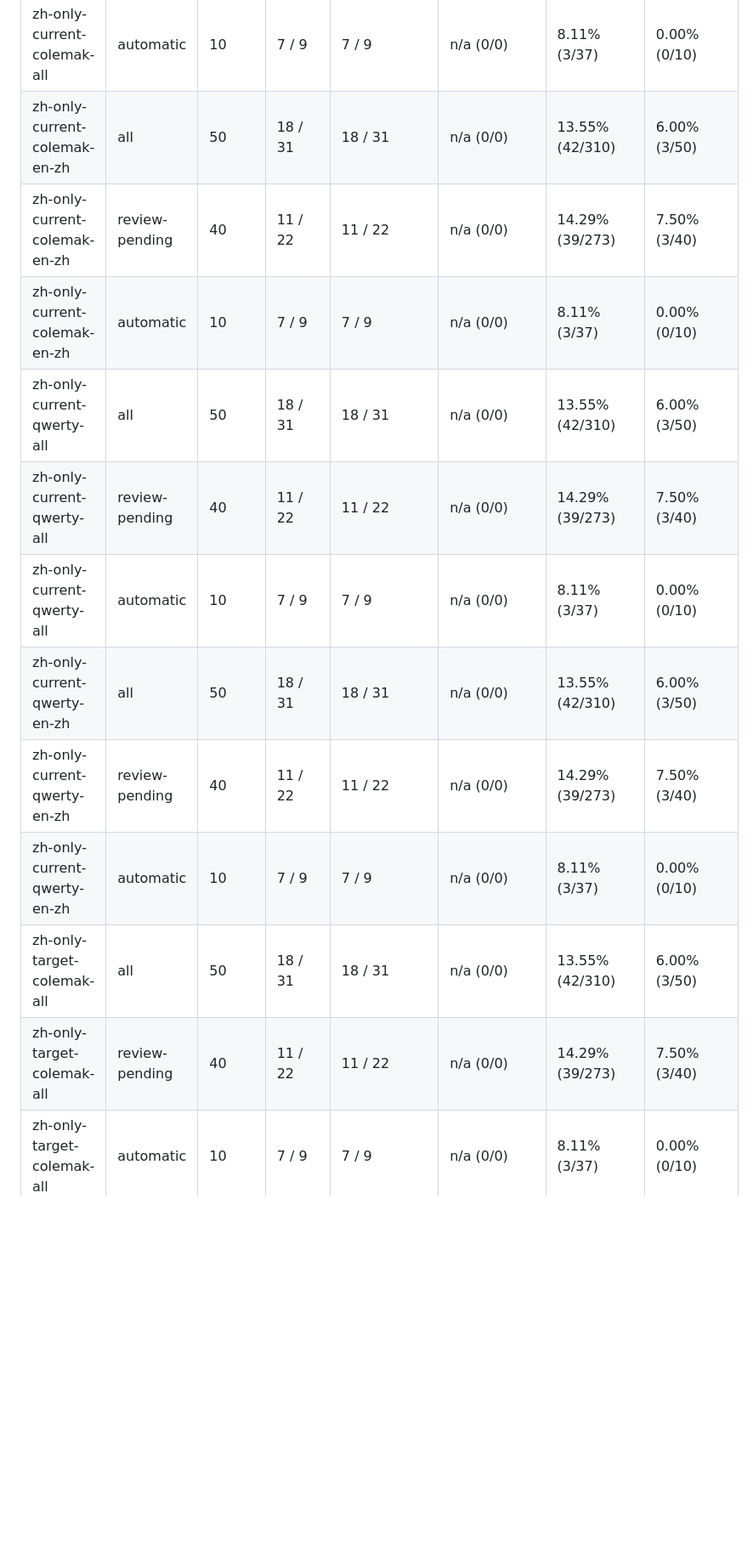
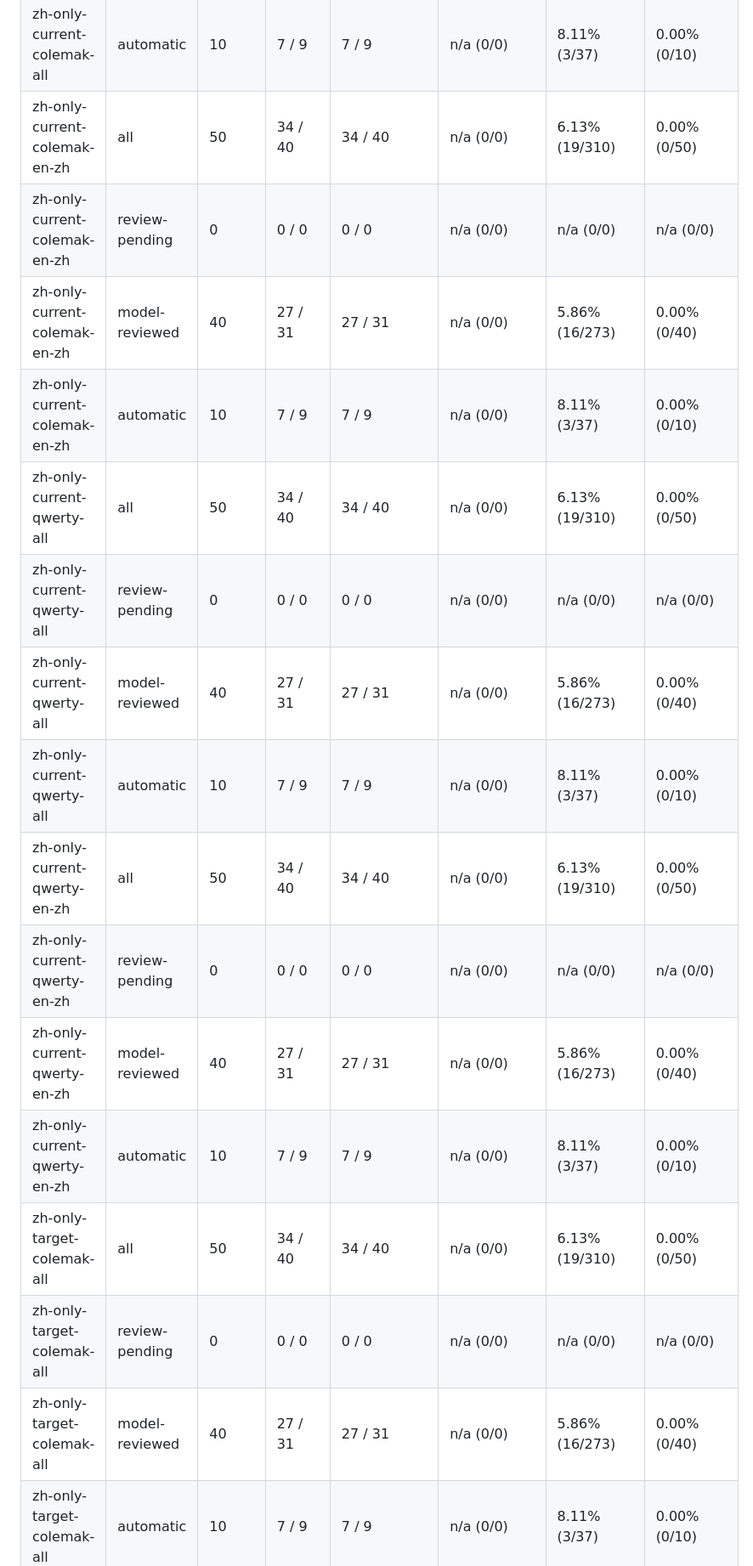
Before and after one commit to afq984/polytype, a Markdown page: eval/zh-en/REPORT.md, the part around one of its changes. Shown at 85% size. Rendered like a GitHub page; blank space fills up the shorter version.

Commit message:
Regenerate reviewed Chinese and English development metrics

```diff
--- a/eval/zh-en/REPORT.md
+++ b/eval/zh-en/REPORT.md
@@ -44,13 +55,17 @@ Metrics use `scripts/evaluation-metrics.mjs`: exact committed text; space normal
 | zh-only-current-colemak-all | automatic | 10 | 7 / 9 | 7 / 9 | n/a (0/0) | 8.11% (3/37) | 0.00% (0/10) |
-| zh-only-current-colemak-en-zh | all | 50 | 18 / 31 | 18 / 31 | n/a (0/0) | 13.55% (42/310) | 6.00% (3/50) |
-| zh-only-current-colemak-en-zh | review-pending | 40 | 11 / 22 | 11 / 22 | n/a (0/0) | 14.29% (39/273) | 7.50% (3/40) |
+| zh-only-current-colemak-en-zh | all | 50 | 34 / 40 | 34 / 40 | n/a (0/0) | 6.13% (19/310) | 0.00% (0/50) |
+| zh-only-current-colemak-en-zh | review-pending | 0 | 0 / 0 | 0 / 0 | n/a (0/0) | n/a (0/0) | n/a (0/0) |
+| zh-only-current-colemak-en-zh | model-reviewed | 40 | 27 / 31 | 27 / 31 | n/a (0/0) | 5.86% (16/273) | 0.00% (0/40) |
 | zh-only-current-colemak-en-zh | automatic | 10 | 7 / 9 | 7 / 9 | n/a (0/0) | 8.11% (3/37) | 0.00% (0/10) |
-| zh-only-current-qwerty-all | all | 50 | 18 / 31 | 18 / 31 | n/a (0/0) | 13.55% (42/310) | 6.00% (3/50) |
-| zh-only-current-qwerty-all | review-pending | 40 | 11 / 22 | 11 / 22 | n/a (0/0) | 14.29% (39/273) | 7.50% (3/40) |
+| zh-only-current-qwerty-all | all | 50 | 34 / 40 | 34 / 40 | n/a (0/0) | 6.13% (19/310) | 0.00% (0/50) |
+| zh-only-current-qwerty-all | review-pending | 0 | 0 / 0 | 0 / 0 | n/a (0/0) | n/a (0/0) | n/a (0/0) |
+| zh-only-current-qwerty-all | model-reviewed | 40 | 27 / 31 | 27 / 31 | n/a (0/0) | 5.86% (16/273) | 0.00% (0/40) |
 | zh-only-current-qwerty-all | automatic | 10 | 7 / 9 | 7 / 9 | n/a (0/0) | 8.11% (3/37) | 0.00% (0/10) |
-| zh-only-current-qwerty-en-zh | all | 50 | 18 / 31 | 18 / 31 | n/a (0/0) | 13.55% (42/310) | 6.00% (3/50) |
-| zh-only-current-qwerty-en-zh | review-pending | 40 | 11 / 22 | 11 / 22 | n/a (0/0) | 14.29% (39/273) | 7.50% (3/40) |
+| zh-only-current-qwerty-en-zh | all | 50 | 34 / 40 | 34 / 40 | n/a (0/0) | 6.13% (19/310) | 0.00% (0/50) |
+| zh-only-current-qwerty-en-zh | review-pending | 0 | 0 / 0 | 0 / 0 | n/a (0/0) | n/a (0/0) | n/a (0/0) |
+| zh-only-current-qwerty-en-zh | model-reviewed | 40 | 27 / 31 | 27 / 31 | n/a (0/0) | 5.86% (16/273) | 0.00% (0/40) |
 | zh-only-current-qwerty-en-zh | automatic | 10 | 7 / 9 | 7 / 9 | n/a (0/0) | 8.11% (3/37) | 0.00% (0/10) |
-| zh-only-target-colemak-all | all | 50 | 18 / 31 | 18 / 31 | n/a (0/0) | 13.55% (42/310) | 6.00% (3/50) |
-| zh-only-target-colemak-all | review-pending | 40 | 11 / 22 | 11 / 22 | n/a (0/0) | 14.29% (39/273) | 7.50% (3/40) |
+| zh-only-target-colemak-all | all | 50 | 34 / 40 | 34 / 40 | n/a (0/0) | 6.13% (19/310) | 0.00% (0/50) |
+| zh-only-target-colemak-all | review-pending | 0 | 0 / 0 | 0 / 0 | n/a (0/0) | n/a (0/0) | n/a (0/0) |
+| zh-only-target-colemak-all | model-reviewed | 40 | 27 / 31 | 27 / 31 | n/a (0/0) | 5.86% (16/273) | 0.00% (0/40) |
 | zh-only-target-colemak-all | automatic | 10 | 7 / 9 | 7 / 9 | n/a (0/0) | 8.11% (3/37) | 0.00% (0/10) |
```
Also changed, not shown: other parts of eval/zh-en/REPORT.md (+47 -33 lines).
